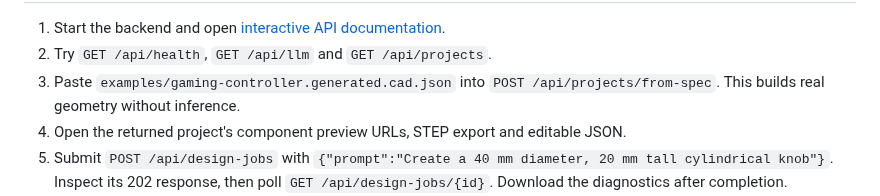
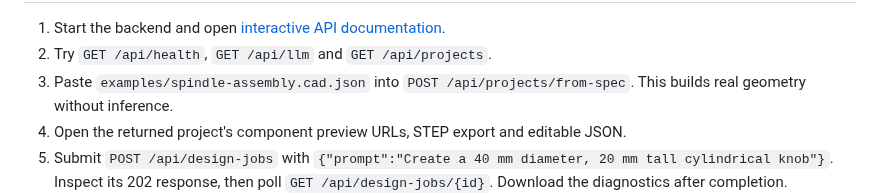
Before and after one commit to faheem-shah-umer/Prompt-to-CAD, a Markdown page: docs/script-guide.md, the part around the change. Rendered like a GitHub page.

```diff
--- a/docs/script-guide.md
+++ b/docs/script-guide.md
@@ -54,7 +54,7 @@ FastAPI learning exercises
 
 1. Start the backend and open [interactive API documentation](http://127.0.0.1:8000/docs).
 2. Try `GET /api/health`, `GET /api/llm` and `GET /api/projects`.
-3. Paste `examples/gaming-controller.generated.cad.json` into `POST /api/projects/from-spec`. This builds real geometry without inference.
+3. Paste `examples/spindle-assembly.cad.json` into `POST /api/projects/from-spec`. This builds real geometry without inference.
 4. Open the returned project's component preview URLs, STEP export and editable JSON.
 5. Submit `POST /api/design-jobs` with `{"prompt":"Create a 40 mm diameter, 20 mm tall cylindrical knob"}`. Inspect its 202 response, then poll `GET /api/design-jobs/{id}`. Download the diagnostics after completion.
 6. Try Undo/Redo and deliberately supply an old revision ID to see the 409 response.
```
Also changed, not shown: README.md (+9 -9 lines), docs/generation-pipeline.md (+5 -5 lines), docs/assets/controller-preview.png (deleted), docs/assets/spindle-preview.png (added).
